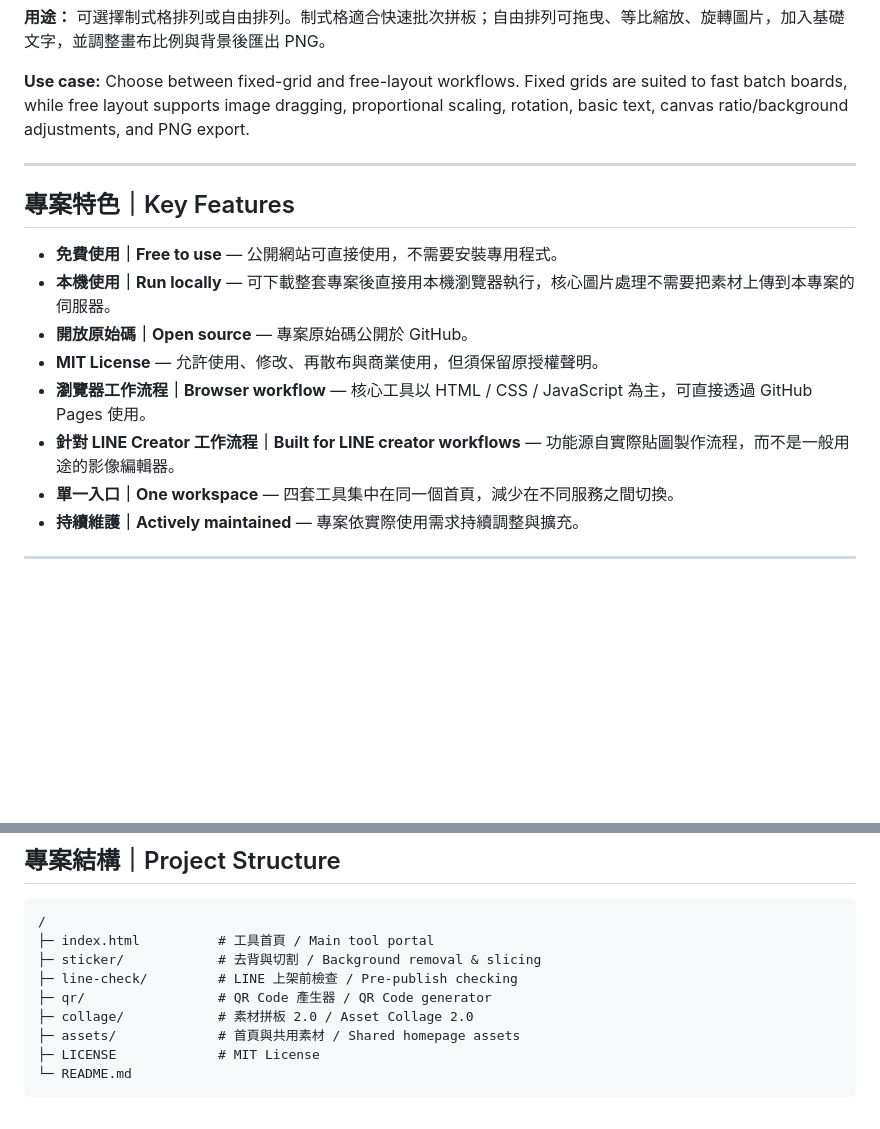
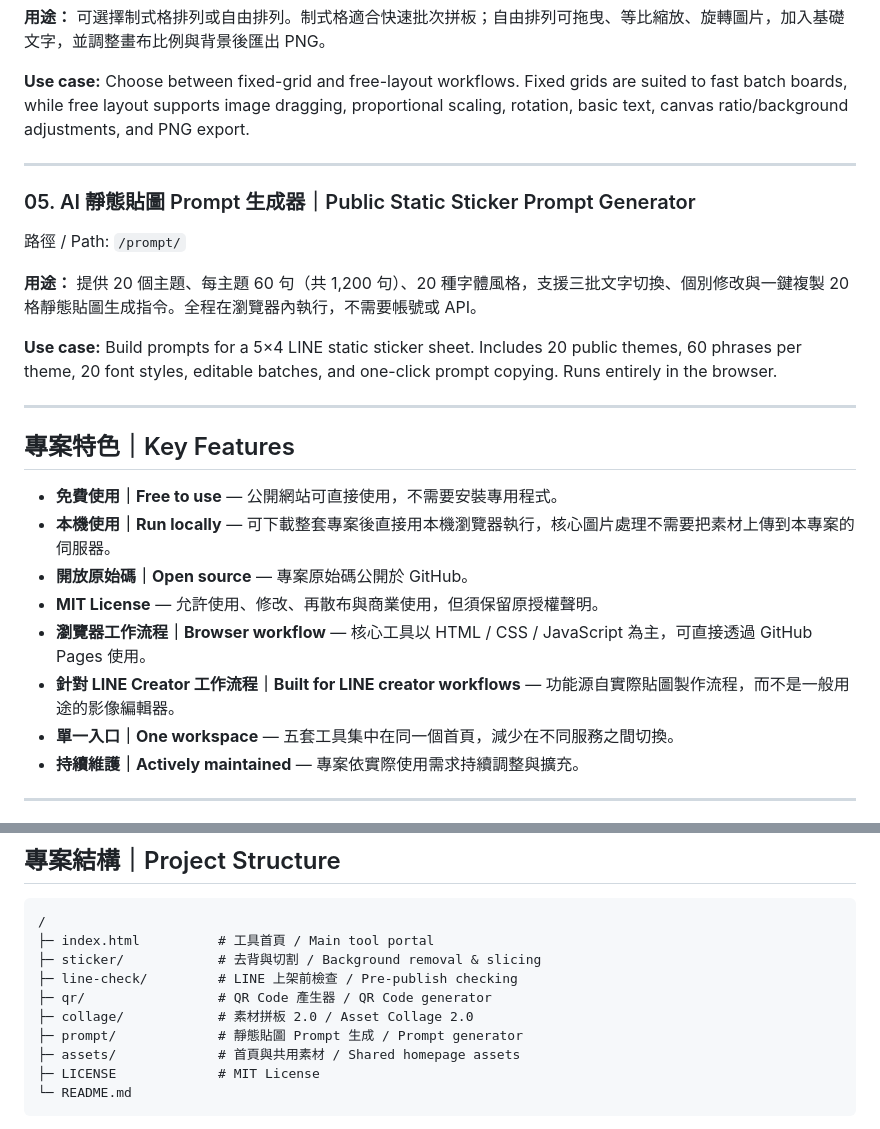
Before and after one commit to a8631071-blip/fanzo-sticker, a Markdown page: README.md, 2 parts joined by grey strips. Rendered like a GitHub page; blank space fills up the shorter version.

Commit message:
Document public static sticker Prompt generator

```diff
--- a/README.md
+++ b/README.md
@@ -85,6 +85,16 @@ This tool is intended as a final pre-publish review step and does not replace LI
 
 ---
 
+### 05. AI 靜態貼圖 Prompt 生成器｜Public Static Sticker Prompt Generator
+
+路徑 / Path: `/prompt/`
+
+**用途：** 提供 20 個主題、每主題 60 句（共 1,200 句）、20 種字體風格，支援三批文字切換、個別修改與一鍵複製 20 格靜態貼圖生成指令。全程在瀏覽器內執行，不需要帳號或 API。
+
+**Use case:** Build prompts for a 5×4 LINE static sticker sheet. Includes 20 public themes, 60 phrases per theme, 20 font styles, editable batches, and one-click prompt copying. Runs entirely in the browser.
+
+---
+
 ## 專案特色｜Key Features
 
 - **免費使用｜Free to use** — 公開網站可直接使用，不需要安裝專用程式。
@@ -93,7 +103,7 @@ This tool is intended as a final pre-publish review step and does not replace LI
 - **MIT License** — 允許使用、修改、再散布與商業使用，但須保留原授權聲明。
 - **瀏覽器工作流程｜Browser workflow** — 核心工具以 HTML / CSS / JavaScript 為主，可直接透過 GitHub Pages 使用。
 - **針對 LINE Creator 工作流程｜Built for LINE creator workflows** — 功能源自實際貼圖製作流程，而不是一般用途的影像編輯器。
-- **單一入口｜One workspace** — 四套工具集中在同一個首頁，減少在不同服務之間切換。
+- **單一入口｜One workspace** — 五套工具集中在同一個首頁，減少在不同服務之間切換。
 - **持續維護｜Actively maintained** — 專案依實際使用需求持續調整與擴充。
 
 ---
@@ -119,6 +129,7 @@ The site may still load third-party resources such as JavaScript libraries, font
 ├─ line-check/         # LINE 上架前檢查 / Pre-publish checking
 ├─ qr/                 # QR Code 產生器 / QR Code generator
 ├─ collage/            # 素材拼板 2.0 / Asset Collage 2.0
+├─ prompt/             # 靜態貼圖 Prompt 生成 / Prompt generator
 ├─ assets/             # 首頁與共用素材 / Shared homepage assets
 ├─ LICENSE             # MIT License
 └─ README.md
```
